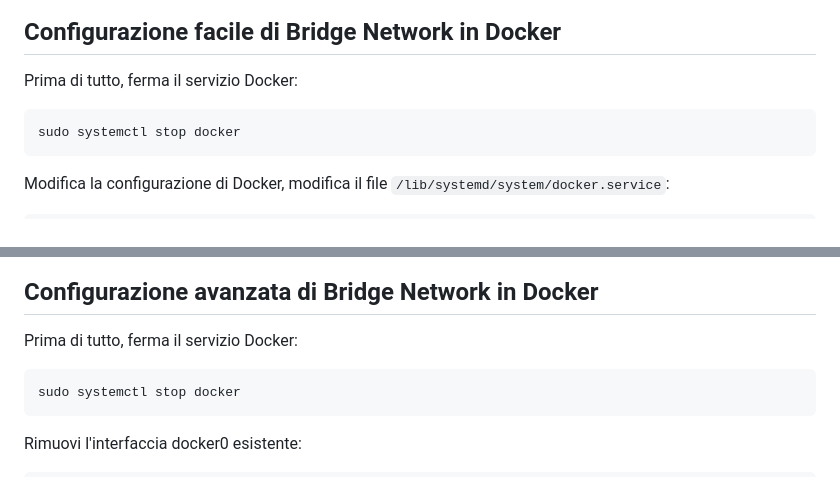
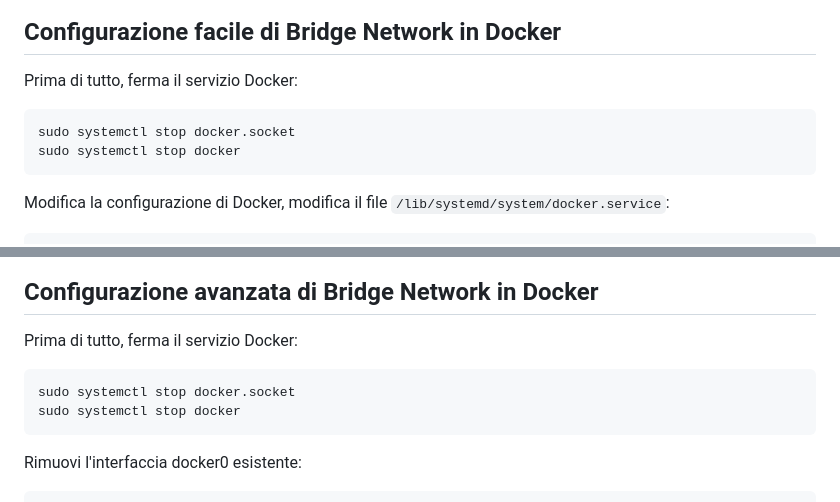
Before and after one commit to alexis-82/general-docker, a Markdown page: docker-network-bridge/README.md, 2 parts joined by grey strips. Drawn GitHub-style.

Commit message:
fix guide

````diff
--- a/docker-network-bridge/README.md
+++ b/docker-network-bridge/README.md
@@ -10,6 +10,7 @@ Il bridge network può essere configurato tramite Docker Compose per definire co
 Prima di tutto, ferma il servizio Docker:
 
 ```bash
+sudo systemctl stop docker.socket
 sudo systemctl stop docker
 ```
 Modifica la configurazione di Docker, modifica il file `/lib/systemd/system/docker.service`:
@@ -83,6 +84,7 @@ volumes:
 Prima di tutto, ferma il servizio Docker:
 
 ```bash
+sudo systemctl stop docker.socket
 sudo systemctl stop docker
 ```
 
````
